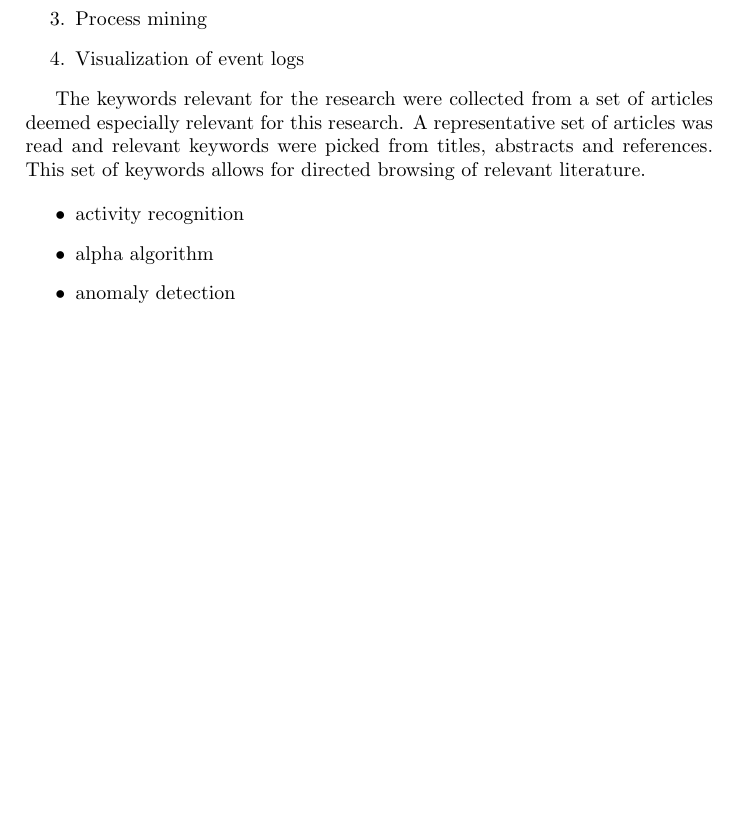
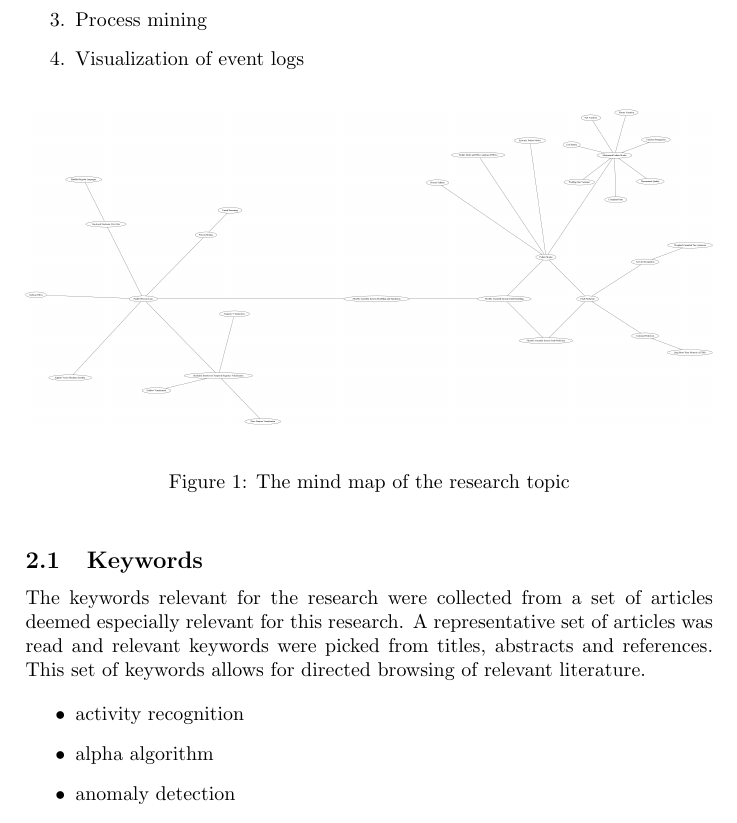
Before and after one commit to keskival/EventSimulator, a LaTeX document (documentation/LiteratureReview.tex): part of page 2 of 4, cut so that both start at the same text, the shorter picture padded with empty space. Compiled offline with pdfLaTeX.

Commit message:
Added the mind map.

```diff
--- a/documentation/LiteratureReview.tex
+++ b/documentation/LiteratureReview.tex
@@ -48,3 +53,12 @@ Overall the following subtopics are recognized:
+\begin{figure}[h]
+\begin{center}
+ \includegraphics[width=\textwidth]{./field.png}
+ % field.png: 0x0 pixel, 300dpi, 0.00x0.00 cm, bb=
+\end{center}
+\caption{The mind map of the research topic}
+\end{figure}
+
+\subsection{Keywords}
 
 The keywords relevant for the research were collected from a set of articles deemed especially relevant for this research. A representative set of articles was
 read and relevant keywords were picked from titles, abstracts and references. This set of keywords allows for directed browsing of relevant literature.
```
Also changed, not shown: documentation/LiteratureReview.pdf, documentation/LiteratureReview.tex (11 more changed lines).
